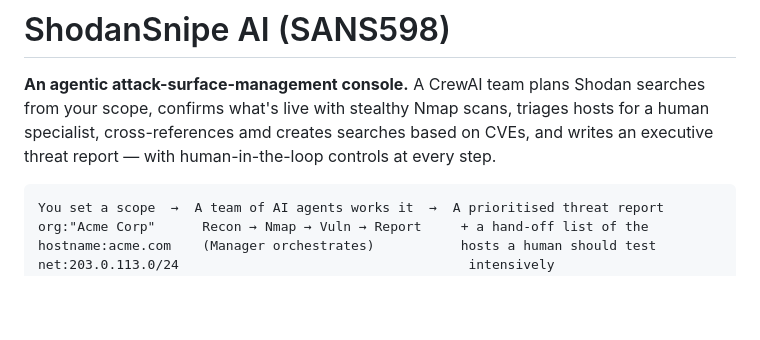
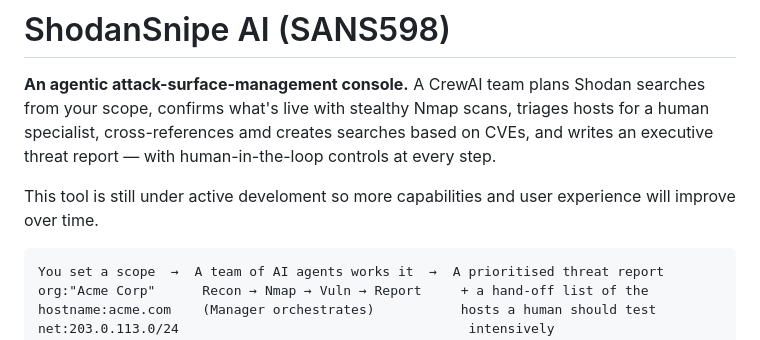
Before and after one commit to maaamamia/shodansnipe_crew, a Markdown page: README.md, the part around the change. Rendered like a GitHub page; blank space fills up the shorter version.

````diff
--- a/README.md
+++ b/README.md
@@ -3,6 +3,8 @@
 searches from your scope, confirms what's live with stealthy Nmap scans,
 triages hosts for a human specialist, cross-references amd creates searches based on CVEs, and writes an
 executive threat report — with human-in-the-loop controls at every step.
+
+This tool is still under active develoment so more capabilities and user experience will improve over time.
 
 ```
 You set a scope  →  A team of AI agents works it  →  A prioritised threat report
````
